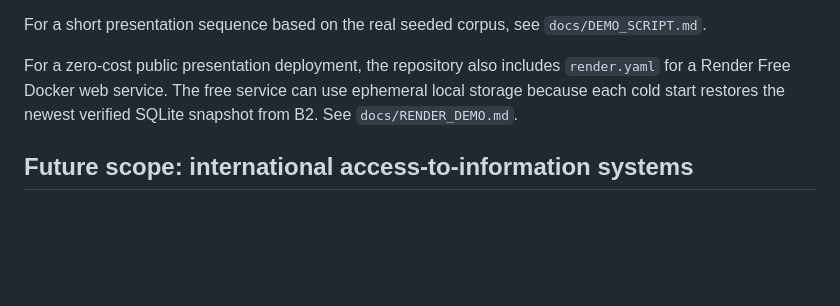
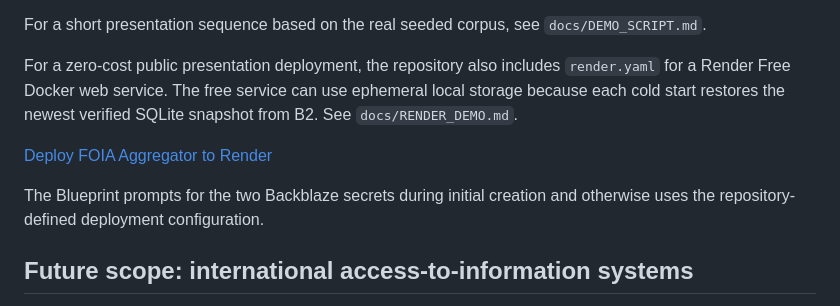
Before and after one commit to neophilism/FOIA_Aggregator, a Markdown page: README.md, the part around the change. Drawn GitHub-style; blank space fills up the shorter version.

Commit message:
Add one-click Render Blueprint deployment

```diff
--- a/README.md
+++ b/README.md
@@ -325,6 +325,10 @@ For a short presentation sequence based on the real seeded corpus, see `docs/DEM
 
 For a zero-cost public presentation deployment, the repository also includes `render.yaml` for a Render Free Docker web service. The free service can use ephemeral local storage because each cold start restores the newest verified SQLite snapshot from B2. See `docs/RENDER_DEMO.md`.
 
+[Deploy FOIA Aggregator to Render](https://render.com/deploy?repo=https://github.com/neophilism/FOIA_Aggregator)
+
+The Blueprint prompts for the two Backblaze secrets during initial creation and otherwise uses the repository-defined deployment configuration.
+
 ## Future scope: international access-to-information systems
 
 The MVP is focused on U.S. federal FOIA sources. A future platform expansion should add comparable public-records and access-to-information systems outside the United States, especially jurisdictions where released records or prior request/response logs are publicly searchable.
```
